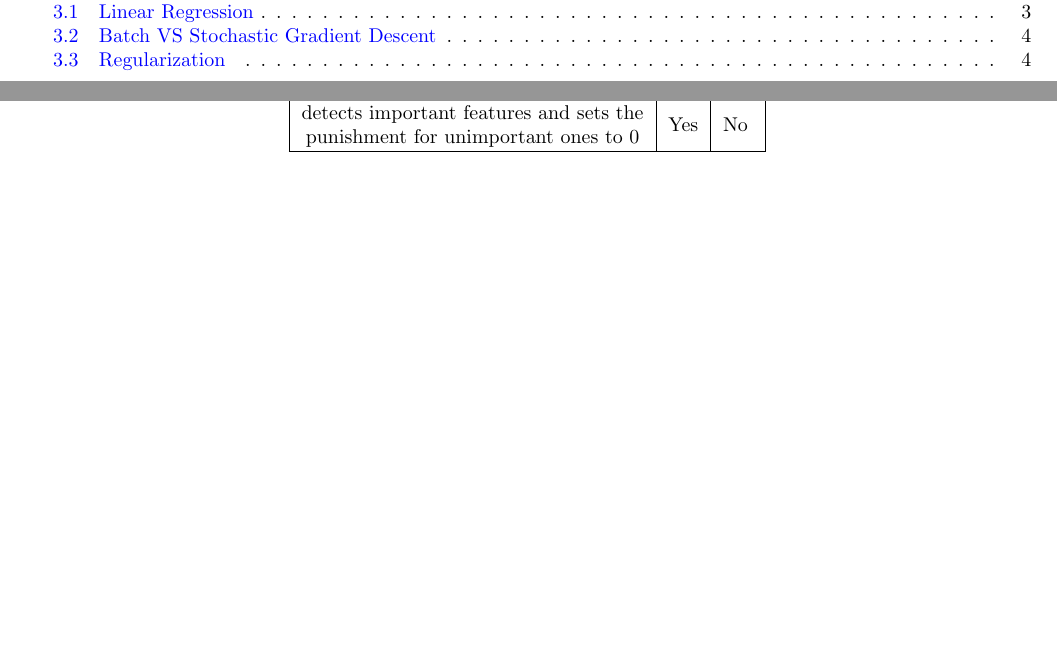
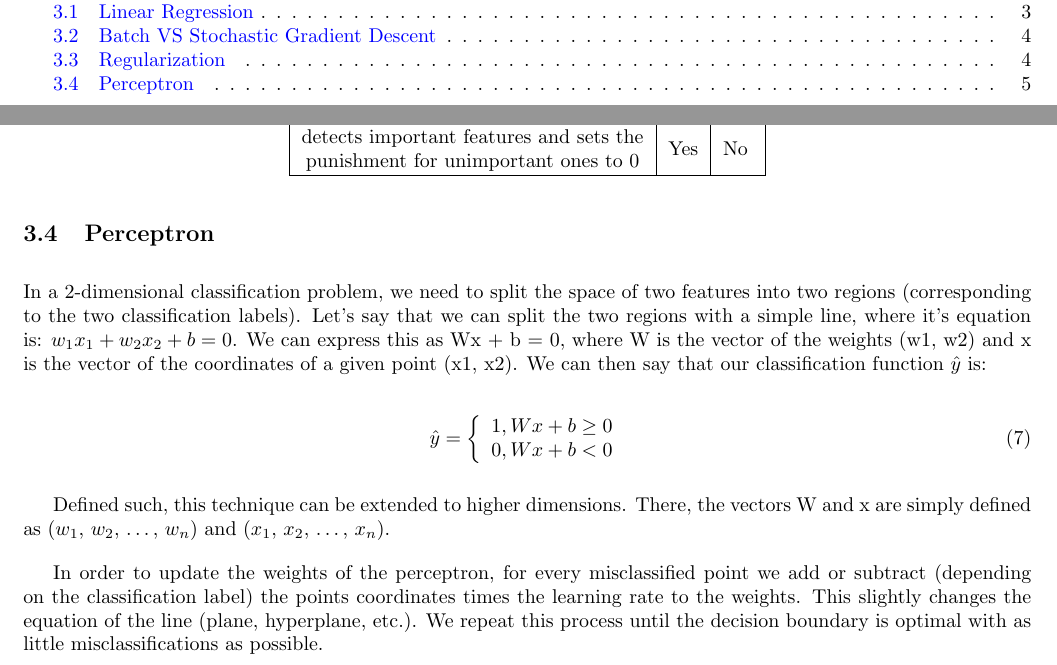
Before and after one commit to rossrco/lectures, a LaTeX document (udacity/machine_learning.tex): two parts of pages 1 and 6 of 6, joined at a grey line, cut so that both start at the same text, the shorter picture padded with empty space. Compiled offline with pdfLaTeX.

Commit message:
add perceptron

```diff
--- a/udacity/machine_learning.tex
+++ b/udacity/machine_learning.tex
@@ -211,6 +211,21 @@ Here is a L1, L2 regularization cheatsheet:
 \end{tabular}
 \end{center}
 
+\subsection{Perceptron}
+In a 2-dimensional classification problem, we need to split the space of two features into two regions (corresponding to the two classification labels). Let’s say that we can split the two regions with a simple line, where it’s equation is: $w_1 x_1 + w_2 x_2 + b = 0$. We can express this as Wx + b = 0, where W is the vector of the weights (w1, w2) and x is the vector of the coordinates of a given point (x1, x2). We can then say that our classification function $\hat{y}$ is:
+
+\begin{equation}
+  \hat{y} = \left\{
+              \begin{array}{ll}
+                1 , Wx + b \geq 0\\
+                0 , Wx + b < 0
+                \end{array}
+              \right.
+\end{equation}
+
+Defined such, this technique can be extended to higher dimensions. There, the vectors W and x are simply defined as ($w_1$, $w_2$, …, $w_n$) and ($x_1$, $x_2$, …, $x_n$).
+
+In order to update the weights of the perceptron, for every misclassified point we add or subtract (depending on the classification label) the points coordinates times the learning rate to the weights. This slightly changes the equation of the line (plane, hyperplane, etc.). We repeat this process until the decision boundary is optimal with as little misclassifications as possible.
 
 
 \end{document}
```
